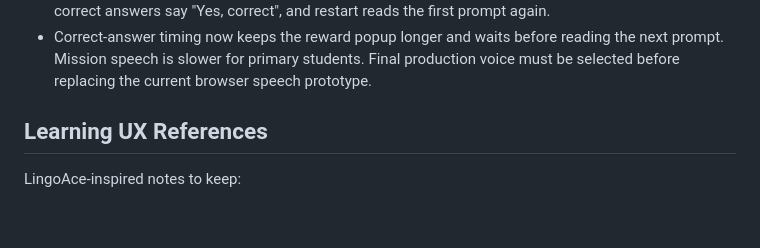
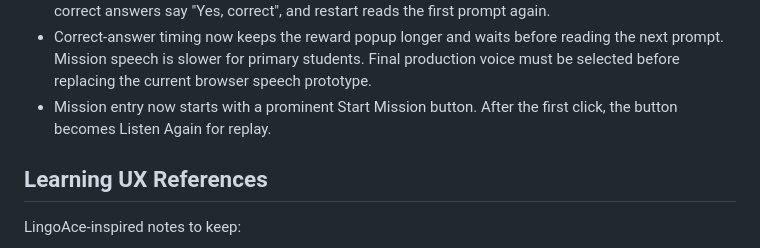
Before and after one commit to mankungp/101future-academy, a Markdown page: PROJECT_STATUS.md, the part around the change. Drawn GitHub-style; blank space fills up the shorter version.

```diff
--- a/PROJECT_STATUS.md
+++ b/PROJECT_STATUS.md
@@ -55,6 +55,7 @@ Done:
 - Correct answers now show a short animated popup and the next prompt is read automatically, while the Listen button remains for replay.
 - Mission speech now uses more natural classroom phrases: wrong answers say "No, this is a/an ...", correct answers say "Yes, correct", and restart reads the first prompt again.
 - Correct-answer timing now keeps the reward popup longer and waits before reading the next prompt. Mission speech is slower for primary students. Final production voice must be selected before replacing the current browser speech prototype.
+- Mission entry now starts with a prominent Start Mission button. After the first click, the button becomes Listen Again for replay.
 
 ## Learning UX References
 
```
